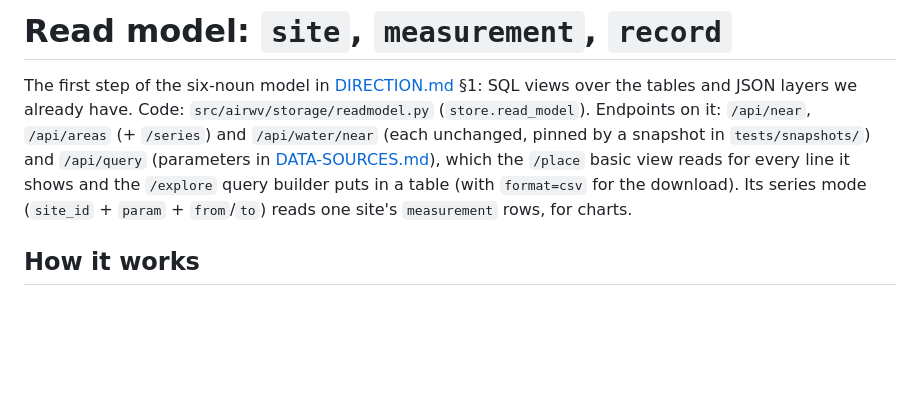
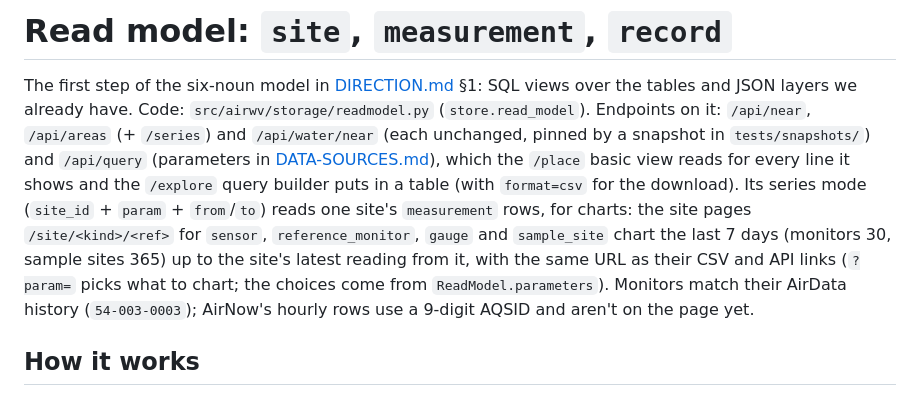
Before and after one commit to createwv/airwv, a Markdown page: docs/READ-MODEL.md, the part around the change. Drawn GitHub-style; blank space fills up the shorter version.

Commit message:
READ-MODEL.md: the measured-kind site pages read the series mode

```diff
--- a/docs/READ-MODEL.md
+++ b/docs/READ-MODEL.md
@@ -7,7 +7,12 @@ tables and JSON layers we already have. Code: `src/airwv/storage/readmodel.py`
 (parameters in [DATA-SOURCES.md](DATA-SOURCES.md#apiquery--one-read-path-over-the-unified-views)),
 which the `/place` basic view reads for every line it shows and the `/explore` query
 builder puts in a table (with `format=csv` for the download). Its series mode
-(`site_id` + `param` + `from`/`to`) reads one site's `measurement` rows, for charts.
+(`site_id` + `param` + `from`/`to`) reads one site's `measurement` rows, for charts: the
+site pages `/site/<kind>/<ref>` for `sensor`, `reference_monitor`, `gauge` and `sample_site`
+chart the last 7 days (monitors 30, sample sites 365) up to the site's latest reading from
+it, with the same URL as their CSV and API links (`?param=` picks what to chart; the
+choices come from `ReadModel.parameters`). Monitors match their AirData history
+(`54-003-0003`); AirNow's hourly rows use a 9-digit AQSID and aren't on the page yet.
 
 ## How it works
 
```
